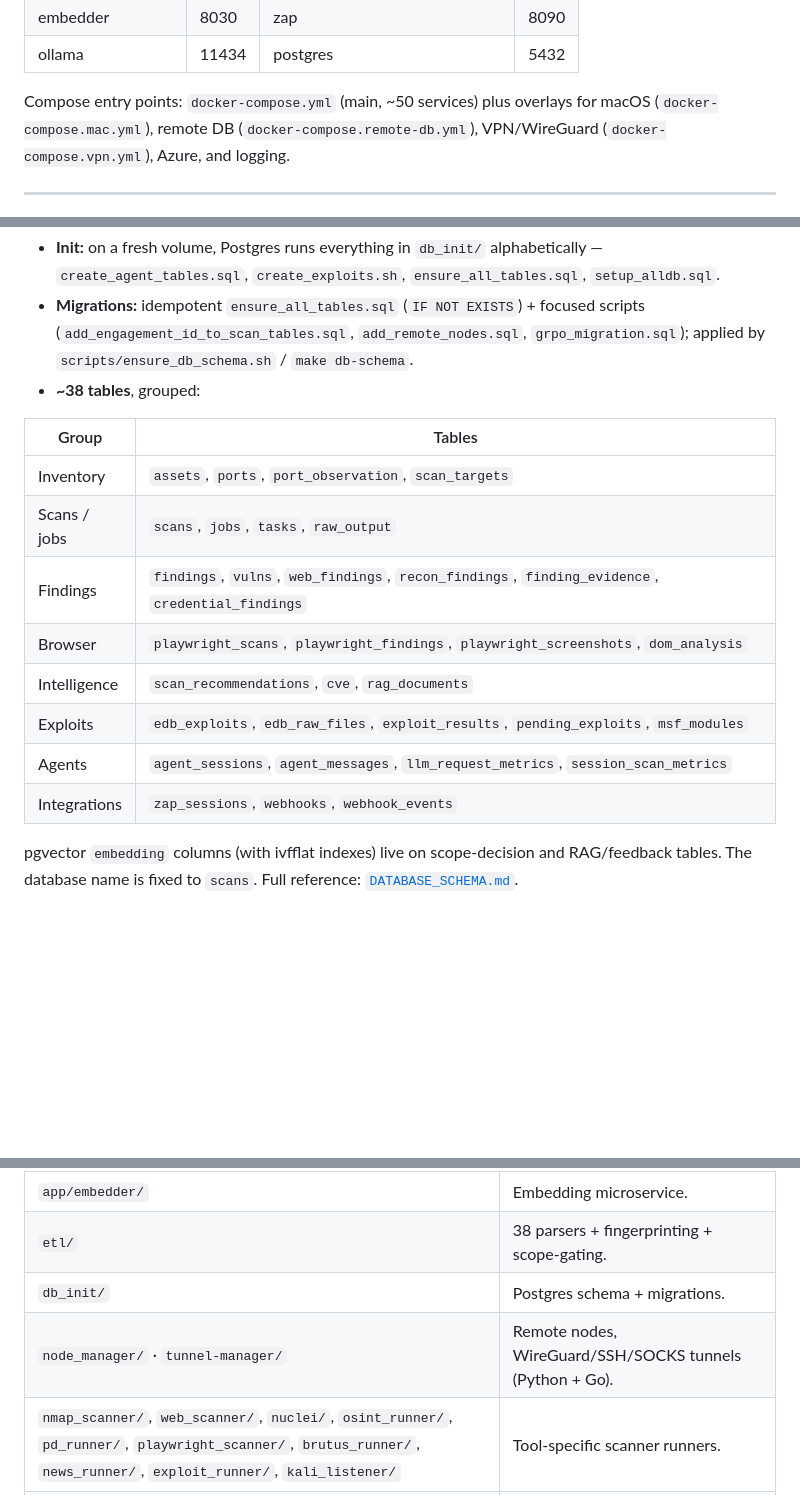
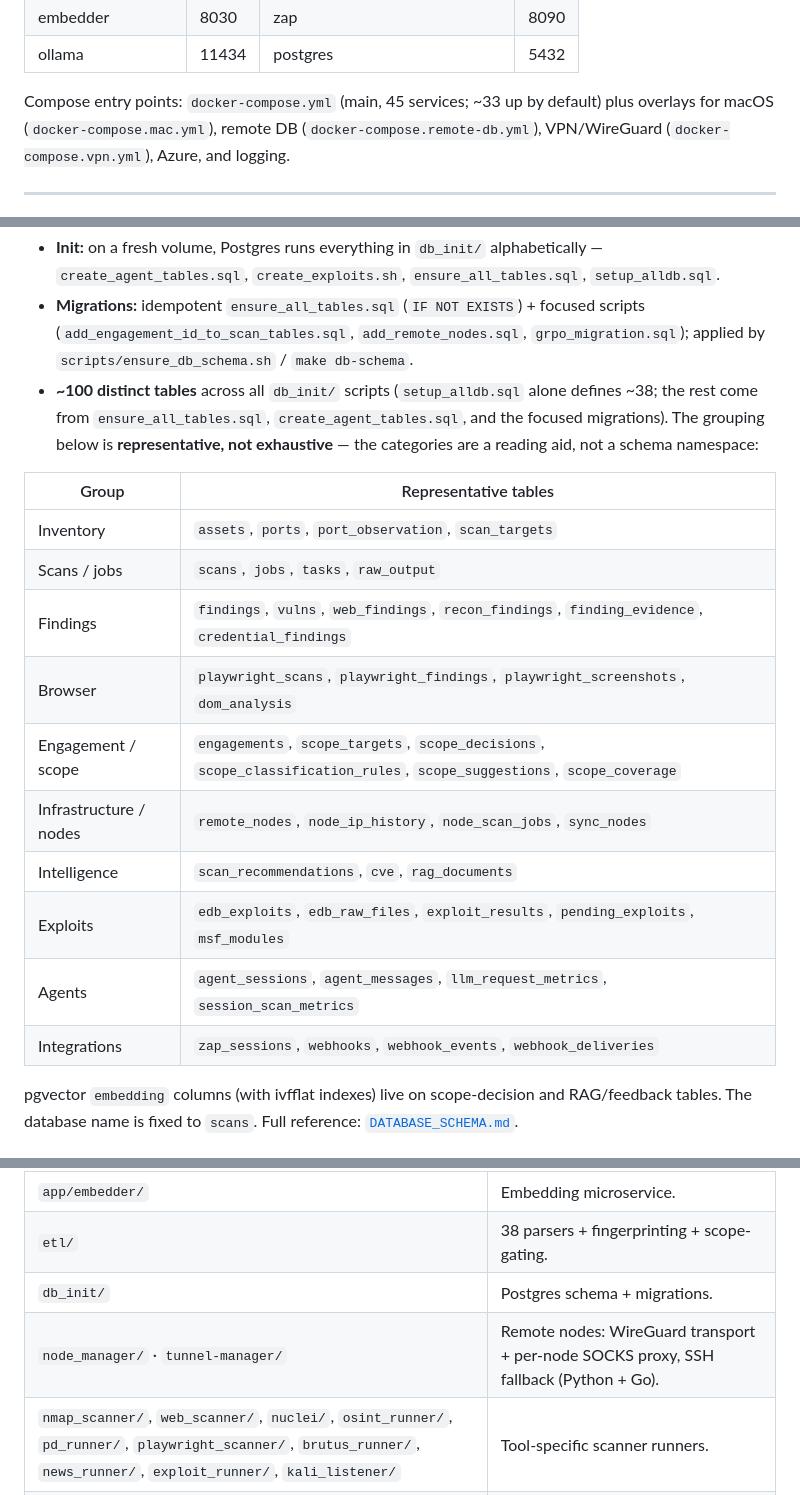
Before and after one commit to fd22vrsfpv-star/rag-scan-stack, a Markdown page: Docs/ARCHITECTURE.md, 3 parts joined by grey strips. Drawn GitHub-style; blank space fills up the shorter version.

```diff
--- a/Docs/ARCHITECTURE.md
+++ b/Docs/ARCHITECTURE.md
@@ -133,7 +157,7 @@ callers use `verify=False`). Only a handful of ports are published to the host.
 | embedder | 8030 | zap | 8090 |
 | ollama | 11434 | postgres | 5432 |
 
-Compose entry points: `docker-compose.yml` (main, ~50 services) plus overlays for macOS
+Compose entry points: `docker-compose.yml` (main, 45 services; ~33 up by default) plus overlays for macOS
 (`docker-compose.mac.yml`), remote DB (`docker-compose.remote-db.yml`), VPN/WireGuard
 (`docker-compose.vpn.yml`), Azure, and logging.
 
@@ -264,18 +288,23 @@ One Postgres instance (`rag-postgres:5432`) hosting three logical databases: **`
 - **Migrations:** idempotent `ensure_all_tables.sql` (`IF NOT EXISTS`) + focused scripts
   (`add_engagement_id_to_scan_tables.sql`, `add_remote_nodes.sql`, `grpo_migration.sql`); applied by
   `scripts/ensure_db_schema.sh` / `make db-schema`.
-- **~38 tables**, grouped:
+- **~100 distinct tables** across all `db_init/` scripts (`setup_alldb.sql` alone defines ~38; the rest
+  come from `ensure_all_tables.sql`, `create_agent_tables.sql`, and the focused migrations). The
+  grouping below is **representative, not exhaustive** — the categories are a reading aid, not a schema
+  namespace:
 
-| Group | Tables |
+| Group | Representative tables |
 |---|---|
 | Inventory | `assets`, `ports`, `port_observation`, `scan_targets` |
 | Scans / jobs | `scans`, `jobs`, `tasks`, `raw_output` |
 | Findings | `findings`, `vulns`, `web_findings`, `recon_findings`, `finding_evidence`, `credential_findings` |
 | Browser | `playwright_scans`, `playwright_findings`, `playwright_screenshots`, `dom_analysis` |
+| Engagement / scope | `engagements`, `scope_targets`, `scope_decisions`, `scope_classification_rules`, `scope_suggestions`, `scope_coverage` |
+| Infrastructure / nodes | `remote_nodes`, `node_ip_history`, `node_scan_jobs`, `sync_nodes` |
 | Intelligence | `scan_recommendations`, `cve`, `rag_documents` |
 | Exploits | `edb_exploits`, `edb_raw_files`, `exploit_results`, `pending_exploits`, `msf_modules` |
 | Agents | `agent_sessions`, `agent_messages`, `llm_request_metrics`, `session_scan_metrics` |
-| Integrations | `zap_sessions`, `webhooks`, `webhook_events` |
+| Integrations | `zap_sessions`, `webhooks`, `webhook_events`, `webhook_deliveries` |
 
 pgvector `embedding` columns (with ivfflat indexes) live on scope-decision and RAG/feedback tables.
 The database name is fixed to `scans`. Full reference: [`DATABASE_SCHEMA.md`](DATABASE_SCHEMA.md).
@@ -450,7 +483,7 @@ health-check scripts.**
 | `app/embedder/` | Embedding microservice. |
 | `etl/` | 38 parsers + fingerprinting + scope-gating. |
 | `db_init/` | Postgres schema + migrations. |
-| `node_manager/` · `tunnel-manager/` | Remote nodes, WireGuard/SSH/SOCKS tunnels (Python + Go). |
+| `node_manager/` · `tunnel-manager/` | Remote nodes: WireGuard transport + per-node SOCKS proxy, SSH fallback (Python + Go). |
 | `nmap_scanner/`, `web_scanner/`, `nuclei/`, `osint_runner/`, `pd_runner/`, `playwright_scanner/`, `brutus_runner/`, `news_runner/`, `exploit_runner/`, `kali_listener/` | Tool-specific scanner runners. |
 | `autogen_agents/` · `scan_recommender/` | Optional LLM/RAG agents. |
 | `mcp/` · `mcpo/` | MCP servers for LLM clients. |
```
Also changed, not shown: other parts of Docs/ARCHITECTURE.md (+37 -9 lines).
